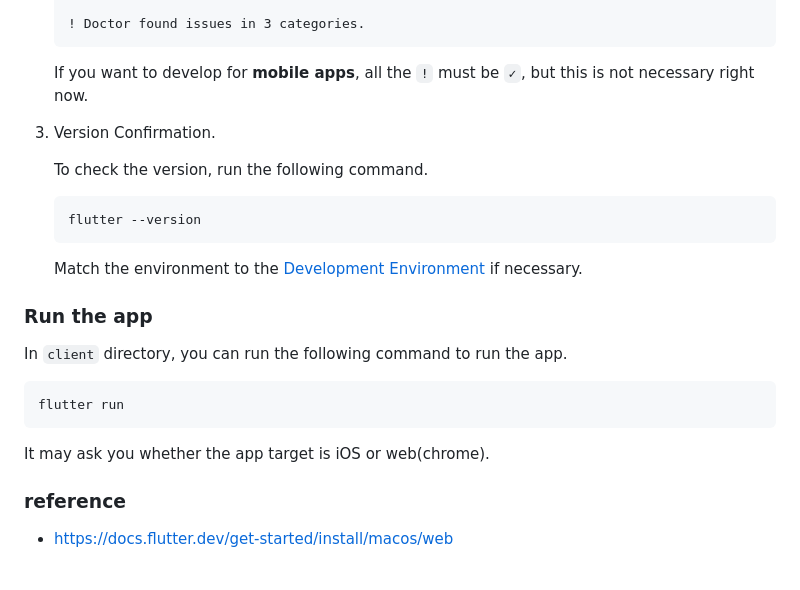
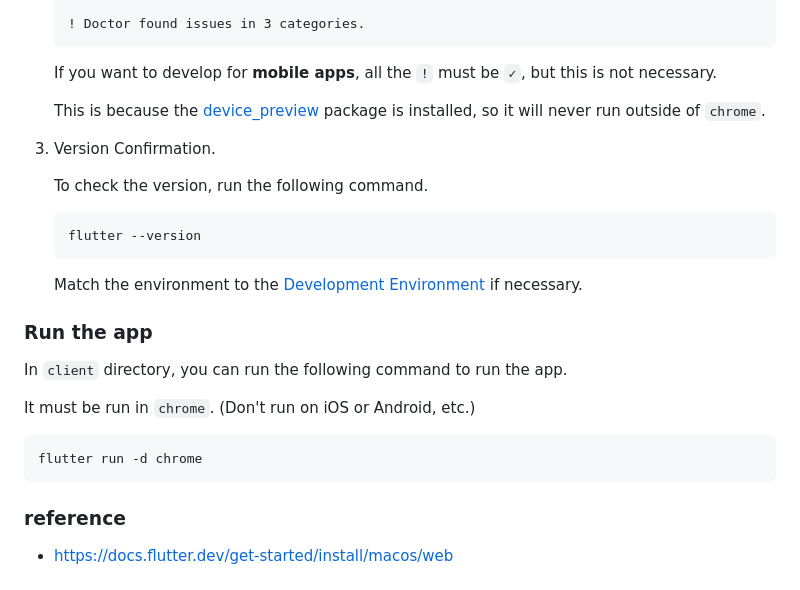
Before and after one commit to school-interview/school-interview-system, a Markdown page: client/README.md, the part around the change. GitHub-like rendering.

````diff
--- a/client/README.md
+++ b/client/README.md
@@ -115,9 +115,11 @@ If you use Mac, you can configure it by following step.
    ! Doctor found issues in 3 categories.
    ```
 
-   If you want to develop for **mobile apps**, all the `!` must be `✓`, but this is not necessary right now.
+   If you want to develop for **mobile apps**, all the `!` must be `✓`, but this is not necessary.
 
-3. Version Confirmation.
+   This is because the [device_preview](https://pub.dev/packages/device_preview) package is installed, so it will never run outside of `chrome`.
+
+4. Version Confirmation.
 
    To check the version, run the following command.
 
@@ -131,11 +133,11 @@ If you use Mac, you can configure it by following step.
 
 In `client` directory, you can run the following command to run the app.
 
+It must be run in `chrome`. (Don't run on iOS or Android, etc.)
+
 ```
-flutter run
+flutter run -d chrome
 ```
-
-It may ask you whether the app target is iOS or web(chrome).
 
 ### reference
 
````
